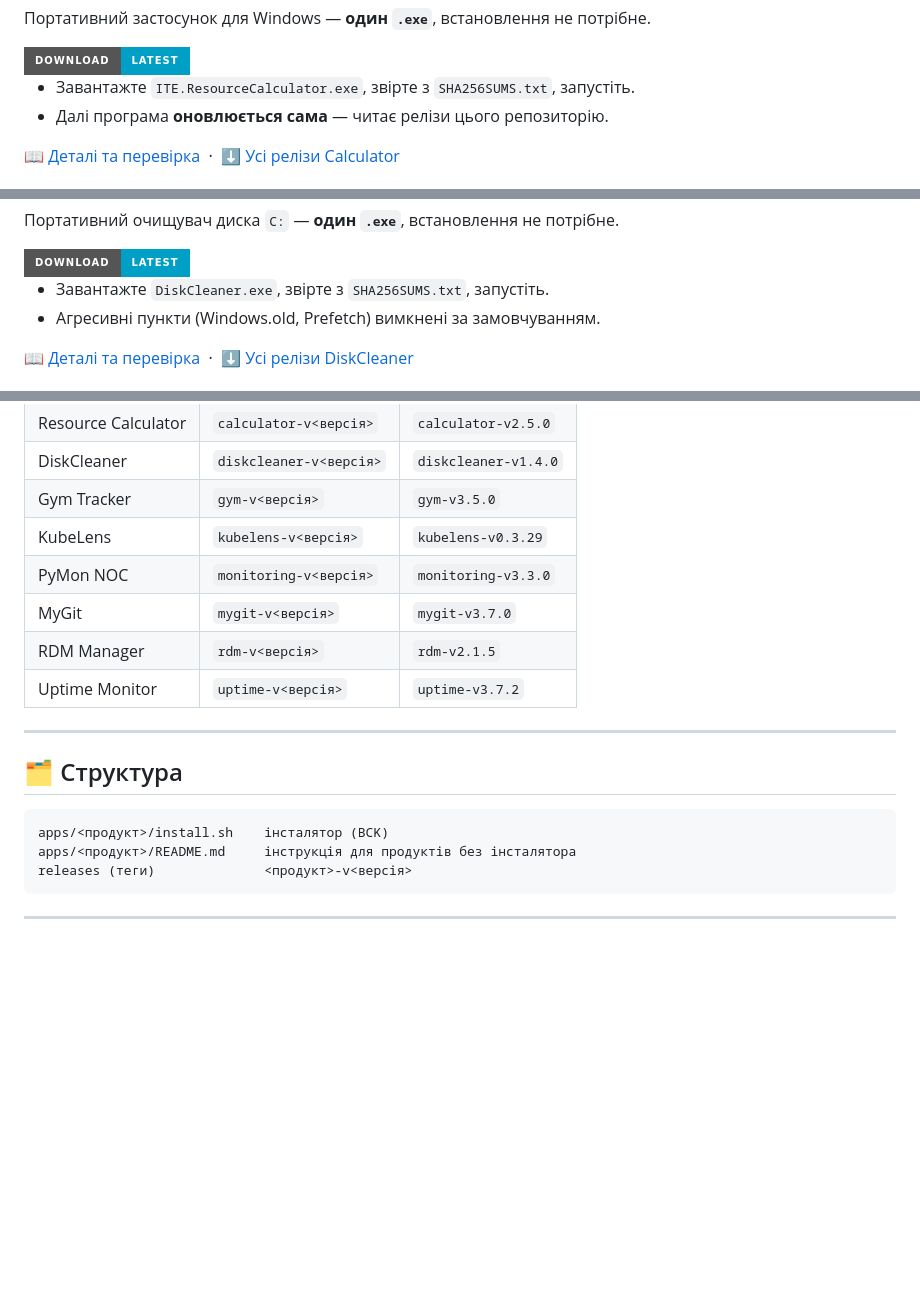
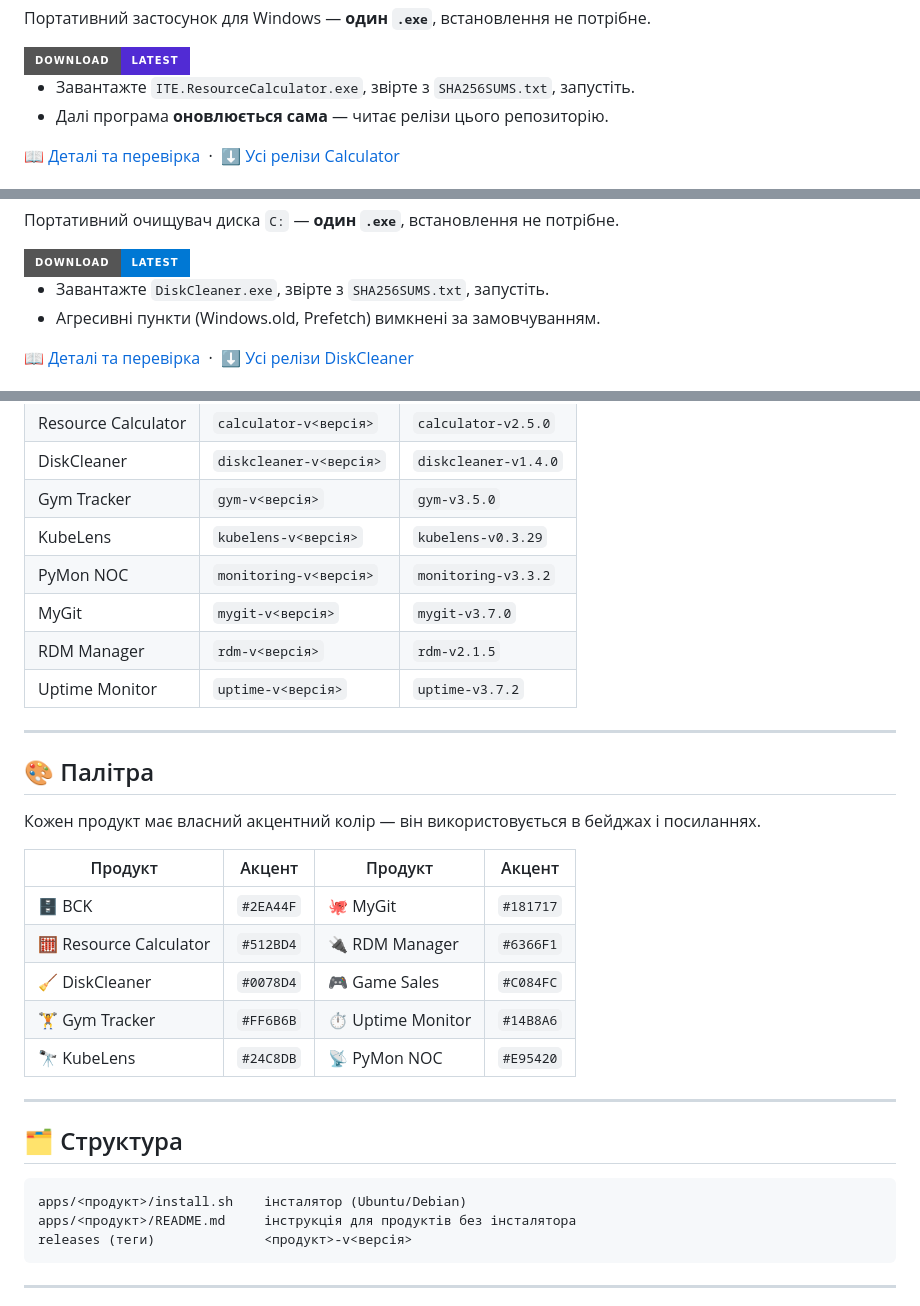
Before and after one commit to ajjs1ajjs/dist, a Markdown page: README.md, 3 parts joined by grey strips. GitHub-like rendering; badges without logos; blank space fills up the shorter version.

````diff
--- a/README.md
+++ b/README.md
@@ -67,7 +91,7 @@ curl -fsSL https://raw.githubusercontent.com/ajjs1ajjs/dist/main/apps/bck/instal
 Портативний застосунок для Windows — **один `.exe`**, встановлення не потрібне.
 
 <a href="https://github.com/ajjs1ajjs/dist/releases?q=calculator">
-  <img src="https://img.shields.io/badge/Download-latest-00A0C6?style=for-the-badge" alt="Завантажити останню версію">
+  <img src="https://img.shields.io/badge/Download-latest-512BD4?style=for-the-badge" alt="Завантажити останню версію">
 </a>
 
 - Завантажте `ITE.ResourceCalculator.exe`, звірте з `SHA256SUMS.txt`, запустіть.
@@ -80,7 +110,7 @@ curl -fsSL https://raw.githubusercontent.com/ajjs1ajjs/dist/main/apps/bck/instal
 Портативний очищувач диска `C:` — **один `.exe`**, встановлення не потрібне.
 
 <a href="https://github.com/ajjs1ajjs/dist/releases?q=diskcleaner">
-  <img src="https://img.shields.io/badge/Download-latest-00A0C6?style=for-the-badge" alt="Завантажити останню версію">
+  <img src="https://img.shields.io/badge/Download-latest-0078D4?style=for-the-badge" alt="Завантажити останню версію">
 </a>
 
 - Завантажте `DiskCleaner.exe`, звірте з `SHA256SUMS.txt`, запустіть.
@@ -212,10 +284,26 @@ curl -sSL https://raw.githubusercontent.com/ajjs1ajjs/dist/main/apps/uptime-moni
 | DiskCleaner | `diskcleaner-v<версія>` | `diskcleaner-v1.4.0` |
 | Gym Tracker | `gym-v<версія>` | `gym-v3.5.0` |
 | KubeLens | `kubelens-v<версія>` | `kubelens-v0.3.29` |
-| PyMon NOC | `monitoring-v<версія>` | `monitoring-v3.3.0` |
+| PyMon NOC | `monitoring-v<версія>` | `monitoring-v3.3.2` |
 | MyGit | `mygit-v<версія>` | `mygit-v3.7.0` |
 | RDM Manager | `rdm-v<версія>` | `rdm-v2.1.5` |
 | Uptime Monitor | `uptime-v<версія>` | `uptime-v3.7.2` |
+
+---
+
+<a id="palette"></a>
+
+## 🎨 Палітра
+
+Кожен продукт має власний акцентний колір — він використовується в бейджах і посиланнях.
+
+| Продукт | Акцент | Продукт | Акцент |
+|---|---|---|---|
+| 🗄️ BCK | `#2EA44F` | 🐙 MyGit | `#181717` |
+| 🧮 Resource Calculator | `#512BD4` | 🔌 RDM Manager | `#6366F1` |
+| 🧹 DiskCleaner | `#0078D4` | 🎮 Game Sales | `#C084FC` |
+| 🏋️ Gym Tracker | `#FF6B6B` | ⏱️ Uptime Monitor | `#14B8A6` |
+| 🔭 KubeLens | `#24C8DB` | 📡 PyMon NOC | `#E95420` |
 
 ---
 
@@ -224,7 +312,7 @@ curl -sSL https://raw.githubusercontent.com/ajjs1ajjs/dist/main/apps/uptime-moni
 ## 🗂️ Структура
 
 ```
-apps/<продукт>/install.sh    інсталятор (BCK)
+apps/<продукт>/install.sh    інсталятор (Ubuntu/Debian)
 apps/<продукт>/README.md     інструкція для продуктів без інсталятора
 releases (теги)              <продукт>-v<версія>
 ```
````
Also changed, not shown: other parts of README.md (+107 -33 lines).
